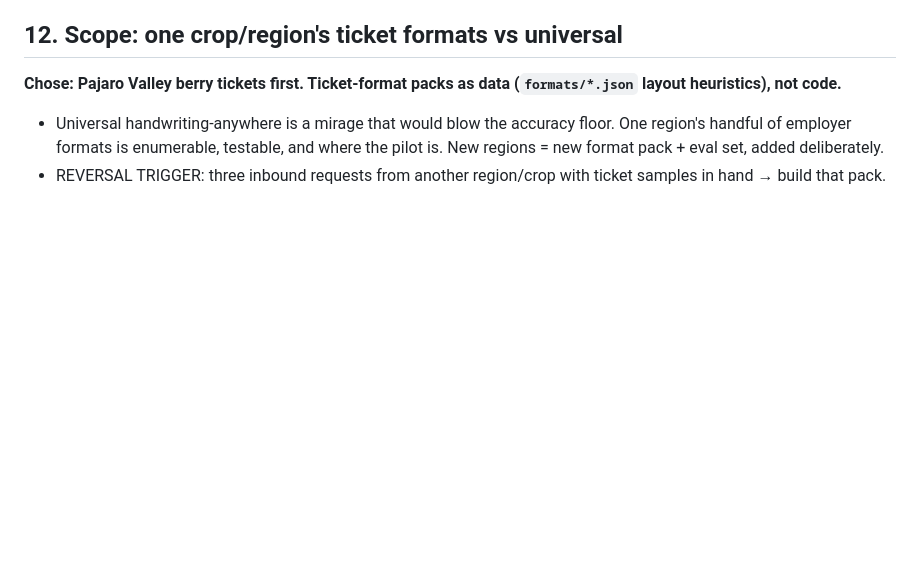
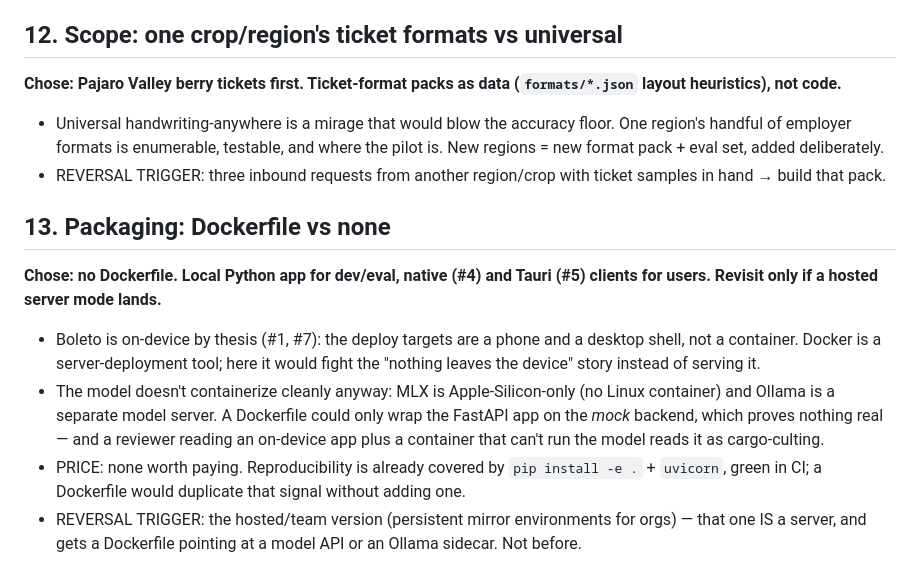
Before and after one commit to kgorle1111/boleto, a Markdown page: tradeoffs.md, the part around the change. GitHub-like rendering; blank space fills up the shorter version.

Commit message:
docs: record the no-Dockerfile decision in tradeoffs
Co-Authored-By: Claude Opus 4.8 <noreply@anthropic.com>

```diff
--- a/tradeoffs.md
+++ b/tradeoffs.md
@@ -98,3 +98,12 @@ Every consequential either/or, with what we chose, what it costs, and what would
 
 - Universal handwriting-anywhere is a mirage that would blow the accuracy floor. One region's handful of employer formats is enumerable, testable, and where the pilot is. New regions = new format pack + eval set, added deliberately.
 - REVERSAL TRIGGER: three inbound requests from another region/crop with ticket samples in hand → build that pack.
+
+## 13. Packaging: Dockerfile vs none
+
+**Chose: no Dockerfile. Local Python app for dev/eval, native (#4) and Tauri (#5) clients for users. Revisit only if a hosted server mode lands.**
+
+- Boleto is on-device by thesis (#1, #7): the deploy targets are a phone and a desktop shell, not a container. Docker is a server-deployment tool; here it would fight the "nothing leaves the device" story instead of serving it.
+- The model doesn't containerize cleanly anyway: MLX is Apple-Silicon-only (no Linux container) and Ollama is a separate model server. A Dockerfile could only wrap the FastAPI app on the *mock* backend, which proves nothing real — and a reviewer reading an on-device app plus a container that can't run the model reads it as cargo-culting.
+- PRICE: none worth paying. Reproducibility is already covered by `pip install -e .` + `uvicorn`, green in CI; a Dockerfile would duplicate that signal without adding one.
+- REVERSAL TRIGGER: the hosted/team version (persistent mirror environments for orgs) — that one IS a server, and gets a Dockerfile pointing at a model API or an Ollama sidecar. Not before.
```
